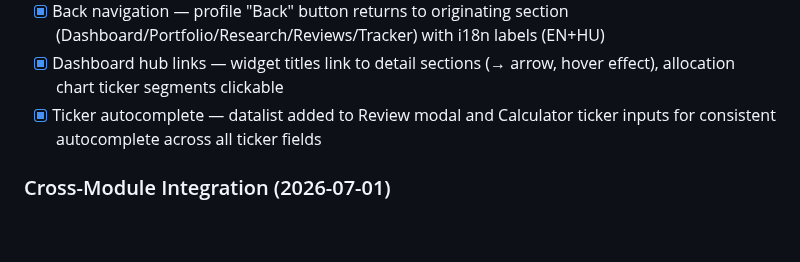
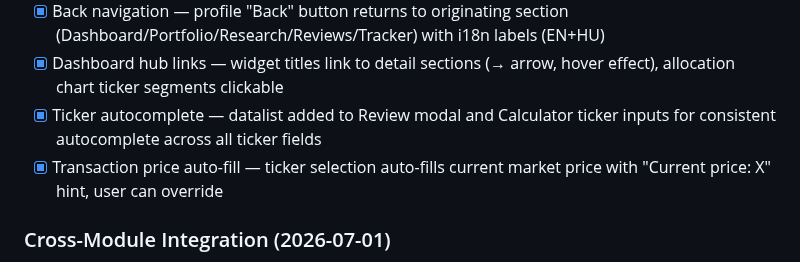
Before and after one commit to industriestitus/stratos-ventures, a Markdown page: docs/ROADMAP.md, the part around the change. Drawn GitHub-style; blank space fills up the shorter version.

```diff
--- a/docs/ROADMAP.md
+++ b/docs/ROADMAP.md
@@ -228,6 +228,7 @@ Status: COMPLETE (2026-06-27)
 - [x] Back navigation — profile "Back" button returns to originating section (Dashboard/Portfolio/Research/Reviews/Tracker) with i18n labels (EN+HU)
 - [x] Dashboard hub links — widget titles link to detail sections (→ arrow, hover effect), allocation chart ticker segments clickable
 - [x] Ticker autocomplete — datalist added to Review modal and Calculator ticker inputs for consistent autocomplete across all ticker fields
+- [x] Transaction price auto-fill — ticker selection auto-fills current market price with "Current price: X" hint, user can override
 
 ### Cross-Module Integration (2026-07-01)
 - [x] Archive system — soft delete with "Archived" pipeline stage, archive modal (Archive/Delete permanently/Cancel), tracker toggle, screener filter, D1 CHECK constraint migration
```
Also changed, not shown: docs/BUG-HISTORY.md (+12 -0 lines).
